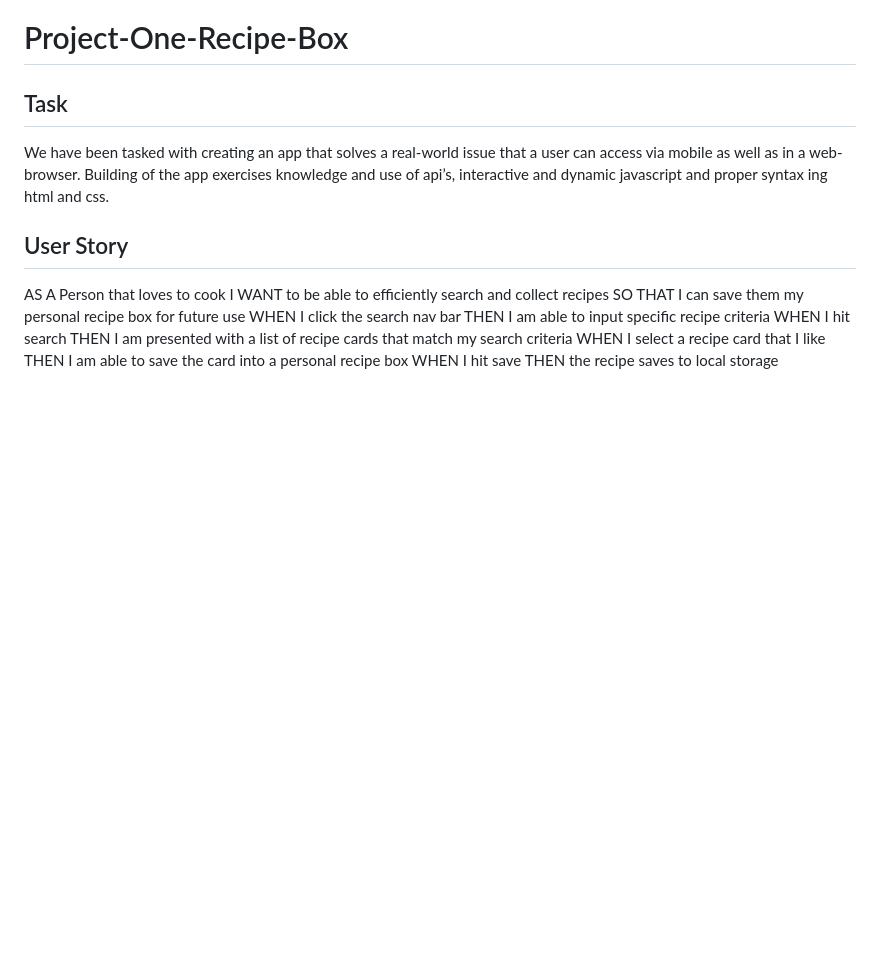
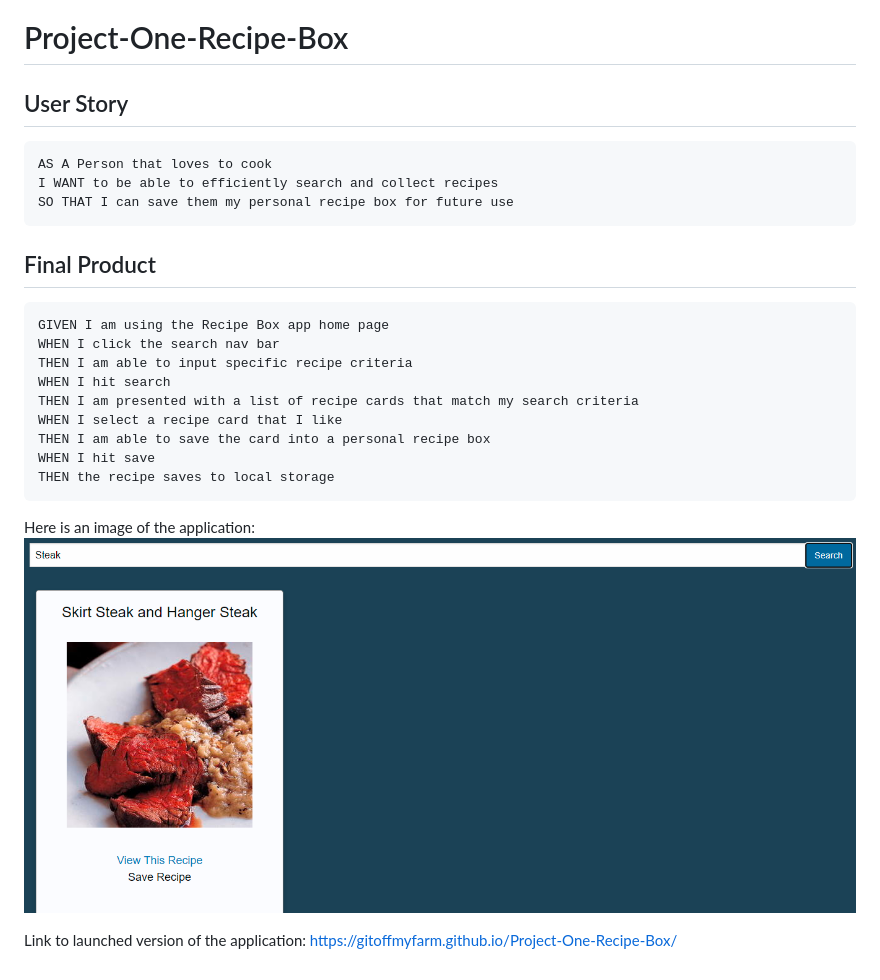
Before and after one commit to GitOffMyFarm/Project-One-Recipe-Box, a Markdown page: README.md, the part around the change. Drawn GitHub-style; pictures changed too: assets/images/RecipeBoxImage.png (added); blank space fills up the shorter version.

Commit message:
refactored, updated Readme, added more notes on html

````diff
--- a/README.md
+++ b/README.md
@@ -1,13 +1,17 @@
 # Project-One-Recipe-Box
 
-## Task
-We have been tasked with creating an app that solves a real-world issue that a user can access via mobile as well as in a web-browser. Building of the app exercises knowledge and use of api’s, interactive and dynamic javascript and proper syntax ing html and css.
+## User Story
 
-
-## User Story
+```md
 AS A Person that loves to cook
 I WANT to be able to efficiently search and collect recipes
 SO THAT I can save them my personal recipe box for future use
+```
+
+## Final Product
+
+```md
+GIVEN I am using the Recipe Box app home page
 WHEN I click the search nav bar
 THEN I am able to input specific recipe criteria
 WHEN I hit search
@@ -16,3 +20,8 @@ WHEN I select a recipe card that I like
 THEN I am able to save the card into a personal recipe box
 WHEN I hit save
 THEN the recipe saves to local storage
+```
+
+Here is an image of the application: ![Application Image](https://github.com/GitOffMyFarm/Project-One-Recipe-Box/blob/main/assets/images/RecipeBoxImage.png)
+
+Link to launched version of the application: https://gitoffmyfarm.github.io/Project-One-Recipe-Box/
````
Also changed, not shown: 5 other files.
